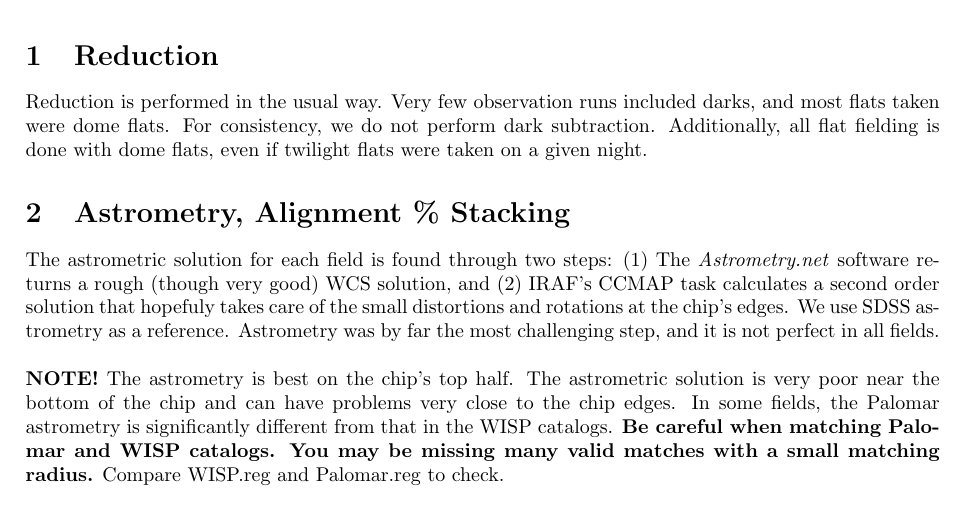
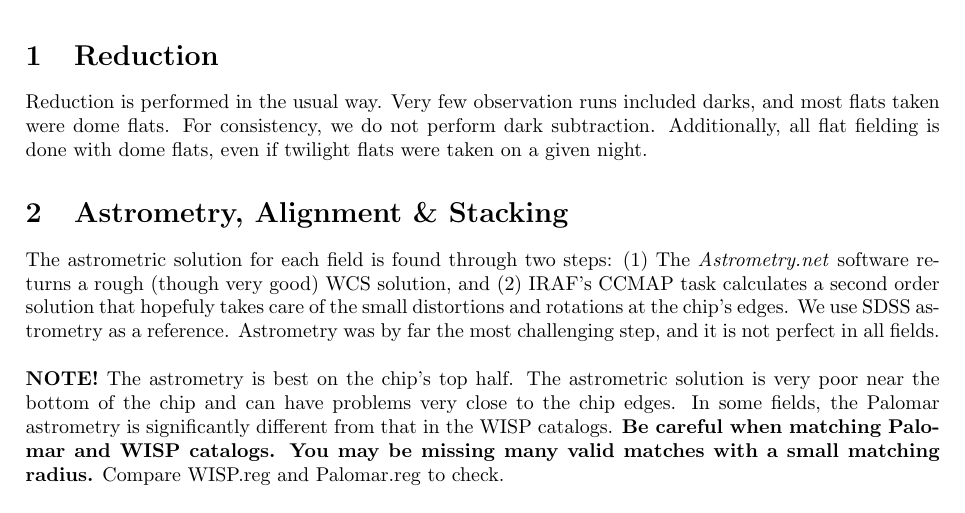
Before and after one commit to micaelabagley/palomarLFC, a LaTeX document (cookbook/PalomarReduction.tex): part of page 1 of 3, cut so that both start at the same text. Compiled offline with pdfLaTeX.

Commit message:
fixed type

```diff
--- a/cookbook/PalomarReduction.tex
+++ b/cookbook/PalomarReduction.tex
@@ -57,7 +57,7 @@ we do not perform dark subtraction. Additionally, all flat fielding is done
 with dome flats, even if twilight flats were taken on a given night.
 
 %\vspace{3 mm}
-\section{Astrometry, Alignment \% Stacking}
+\section{Astrometry, Alignment \& Stacking}
 The astrometric solution for each field is found through two steps:
 (1) The \textit{Astrometry.net} software returns a rough
 (though very good) WCS solution, and (2) IRAF's CCMAP task calculates
```
Also changed, not shown: cookbook/PalomarReduction.pdf, 3 other files.
